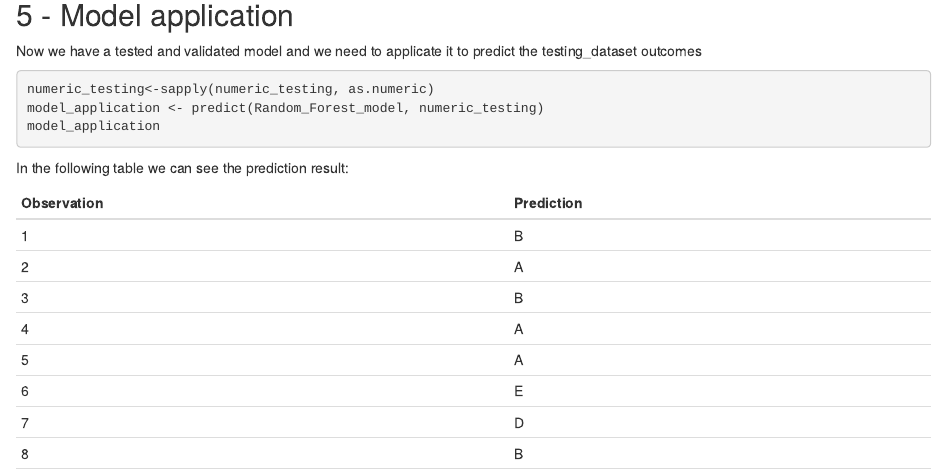
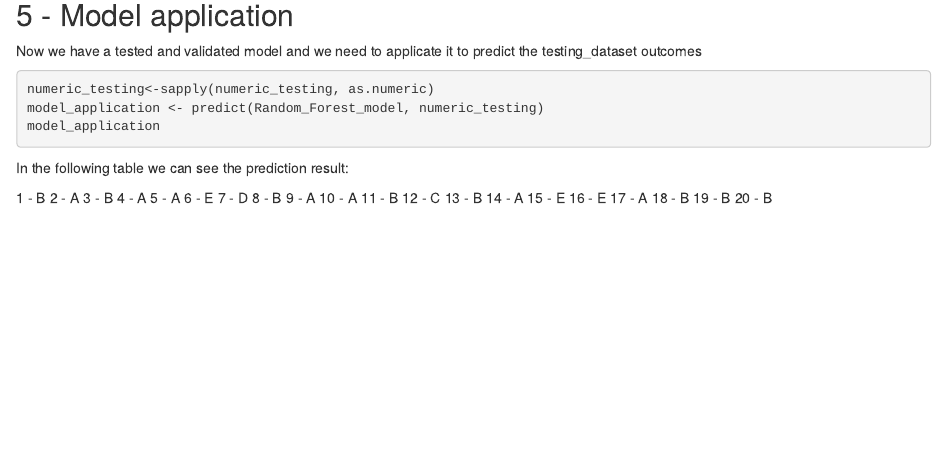
Before and after one commit to gabrielclages/coursera_text_prediction, an R Markdown document (MLPA - Prediction Assignment Writeup.Rmd): the page in a window 1100 px wide, from 3380 px down. Rendered offline with R 4.5, knitr and Pandoc, with nearby package versions; the code chunks are not run, so their results and figures are left out.

Commit message:
Update MLPA - Prediction Assignment Writeup.Rmd

```diff
--- a/MLPA - Prediction Assignment Writeup.Rmd
+++ b/MLPA - Prediction Assignment Writeup.Rmd
@@ -203,13 +203,23 @@ model_application
 
 In the following table we can see the prediction result:
 
-Observation | Prediction
--  | -
-1  |  B
-2  |  A
-3  |  B
-4  |  A
-5  |  A
-6  |  E
-7  |  D
-8  |  B
+1 - B
+2 - A
+3 - B
+4 - A
+5 - A
+6 - E
+7 - D
+8 - B
+9 - A
+10 - A
+11 -  B
+12 -  C
+13 -  B
+14 -  A
+15 -  E
+16 -  E
+17 -  A
+18 -  B
+19 -  B
+20 -  B
```
Also changed, not shown: MLPA - Prediction Assignment Writeup.Rmd (12 more changed lines).
